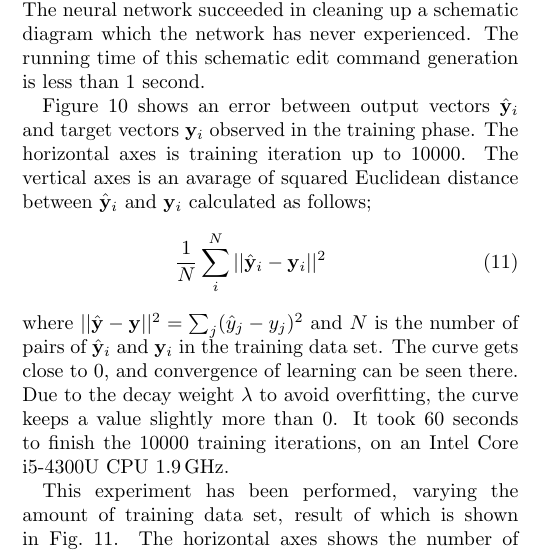
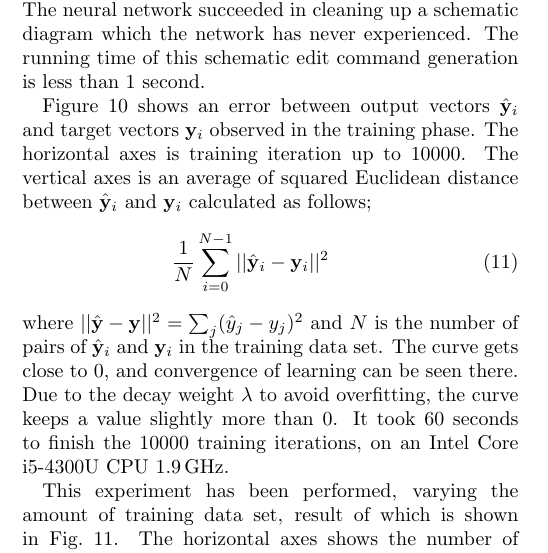
Before and after one commit to yammouch/sd_conference, a LaTeX document (2018_ASPDAC/guide18-initial-2e.tex): part of one column of page 5 of 6, cut so that both start at the same text. Compiled offline with pdfLaTeX.

Commit message:
Updated.

```diff
--- a/2018_ASPDAC/guide18-initial-2e.tex
+++ b/2018_ASPDAC/guide18-initial-2e.tex
@@ -588,10 +588,10 @@ Figure \ref{fig:errors} shows an error
 between output vectors $\hat{\bf y}_i$ and target vectors ${\bf y}_i$
 observed in the training phase.
 The horizontal axes is training iteration up to 10000.
-The vertical axes is an avarage of squared Euclidean distance between
+The vertical axes is an average of squared Euclidean distance between
 $\hat{\bf y}_i$ and ${\bf y}_i$ calculated as follows;
 \begin{eqnarray}
-\frac{1}{N}\sum_i^N||\hat{\bf y}_i - {\bf y}_i||^2
+\frac{1}{N}\sum_{i=0}^{N-1}||\hat{\bf y}_i - {\bf y}_i||^2
 \end{eqnarray}
 where $||\hat{\bf y} - {\bf y}||^2 = \sum_j(\hat{y}_j - y_j)^2$
 and $N$ is the number of pairs of $\hat{\bf y}_i$ and ${\bf y}_i$
```
